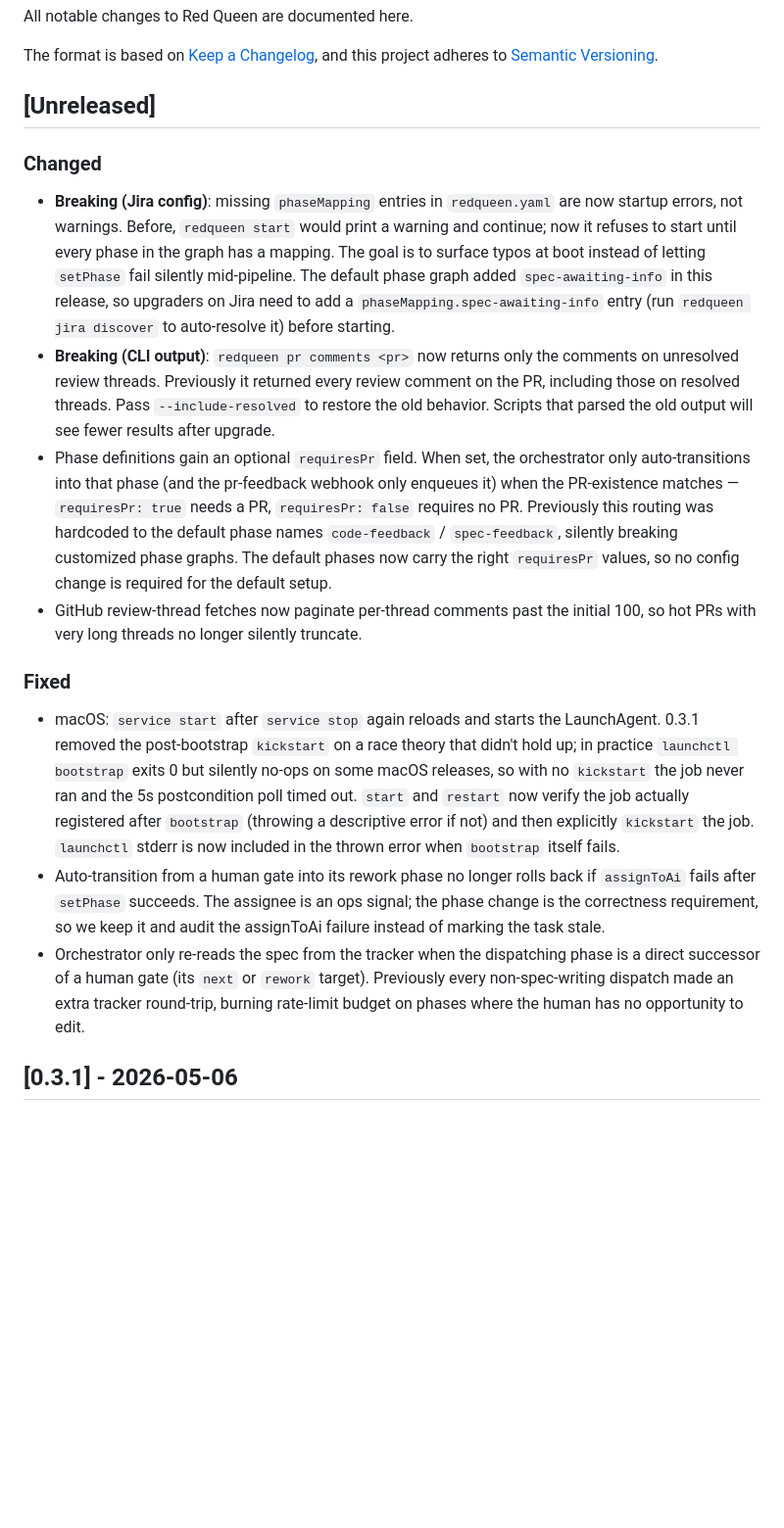
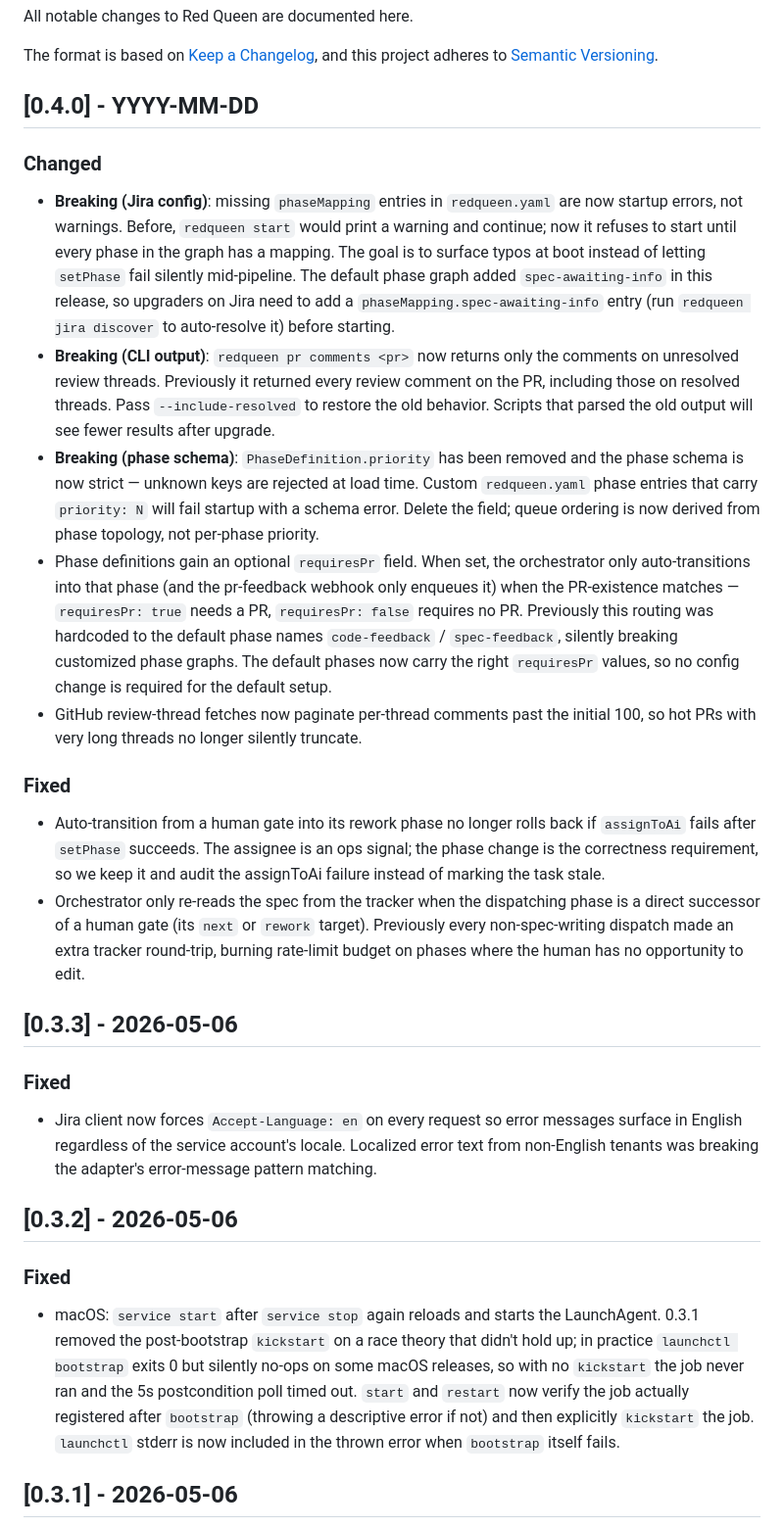
Before and after one commit to odyth/red-queen, a Markdown page: CHANGELOG.md, the part around the change. Shown at 98% size. Drawn GitHub-style; blank space fills up the shorter version.

Commit message:
docs(changelog): prep 0.4.0 section and backfill 0.3.2/0.3.3
- Rename [Unreleased] -> [0.4.0] - YYYY-MM-DD so release.yml's sed
  date-stamp actually fires instead of silently shipping [Unreleased].
- Document removal of PhaseDefinition.priority + strict phase schema
  as a breaking change; upgraders with custom phases carrying
  priority: N would otherwise get a cryptic startup error.
- Split the orphaned macOS service start fix into a retroactive
  [0.3.2] section and backfill the missing Accept-Language: en Jira
  fix as [0.3.3], matching the tags that were already cut.

```diff
--- a/CHANGELOG.md
+++ b/CHANGELOG.md
@@ -5,7 +5,7 @@ All notable changes to Red Queen are documented here.
 The format is based on [Keep a Changelog](https://keepachangelog.com/en/1.1.0/),
 and this project adheres to [Semantic Versioning](https://semver.org/spec/v2.0.0.html).
 
-## [Unreleased]
+## [0.4.0] - YYYY-MM-DD
 
 ### Changed
 
@@ -24,6 +24,12 @@ and this project adheres to [Semantic Versioning](https://semver.org/spec/v2.0.0
   resolved threads. Pass `--include-resolved` to restore the old
   behavior. Scripts that parsed the old output will see fewer
   results after upgrade.
+- **Breaking (phase schema)**: `PhaseDefinition.priority` has been
+  removed and the phase schema is now strict — unknown keys are
+  rejected at load time. Custom `redqueen.yaml` phase entries that
+  carry `priority: N` will fail startup with a schema error. Delete
+  the field; queue ordering is now derived from phase topology, not
+  per-phase priority.
 - Phase definitions gain an optional `requiresPr` field. When set,
   the orchestrator only auto-transitions into that phase (and the
   pr-feedback webhook only enqueues it) when the PR-existence
@@ -39,15 +45,6 @@ and this project adheres to [Semantic Versioning](https://semver.org/spec/v2.0.0
 
 ### Fixed
 
-- macOS: `service start` after `service stop` again reloads and starts
-  the LaunchAgent. 0.3.1 removed the post-bootstrap `kickstart` on a
-  race theory that didn't hold up; in practice `launchctl bootstrap`
-  exits 0 but silently no-ops on some macOS releases, so with no
-  `kickstart` the job never ran and the 5s postcondition poll timed
-  out. `start` and `restart` now verify the job actually registered
-  after `bootstrap` (throwing a descriptive error if not) and then
-  explicitly `kickstart` the job. `launchctl` stderr is now included
-  in the thrown error when `bootstrap` itself fails.
 - Auto-transition from a human gate into its rework phase no longer
   rolls back if `assignToAi` fails after `setPhase` succeeds. The
   assignee is an ops signal; the phase change is the correctness
@@ -58,6 +55,29 @@ and this project adheres to [Semantic Versioning](https://semver.org/spec/v2.0.0
   `next` or `rework` target). Previously every non-spec-writing
   dispatch made an extra tracker round-trip, burning rate-limit
   budget on phases where the human has no opportunity to edit.
+
+## [0.3.3] - 2026-05-06
+
+### Fixed
+
+- Jira client now forces `Accept-Language: en` on every request so
+  error messages surface in English regardless of the service
+  account's locale. Localized error text from non-English tenants
+  was breaking the adapter's error-message pattern matching.
+
+## [0.3.2] - 2026-05-06
+
+### Fixed
+
+- macOS: `service start` after `service stop` again reloads and starts
+  the LaunchAgent. 0.3.1 removed the post-bootstrap `kickstart` on a
+  race theory that didn't hold up; in practice `launchctl bootstrap`
+  exits 0 but silently no-ops on some macOS releases, so with no
+  `kickstart` the job never ran and the 5s postcondition poll timed
+  out. `start` and `restart` now verify the job actually registered
+  after `bootstrap` (throwing a descriptive error if not) and then
+  explicitly `kickstart` the job. `launchctl` stderr is now included
+  in the thrown error when `bootstrap` itself fails.
 
 ## [0.3.1] - 2026-05-06
 
```
